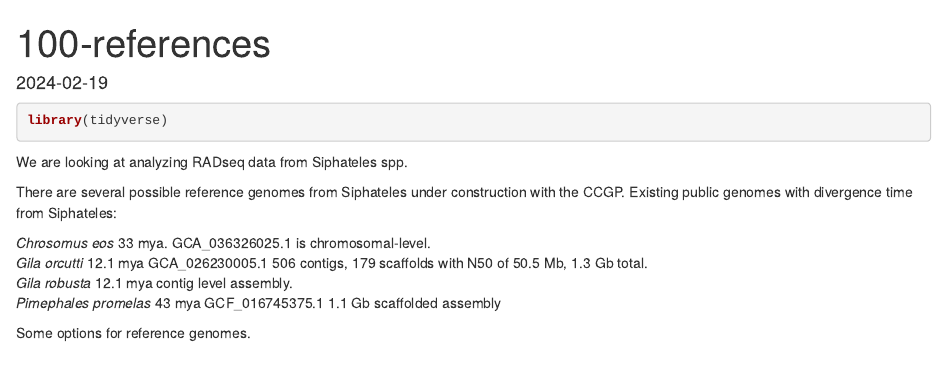
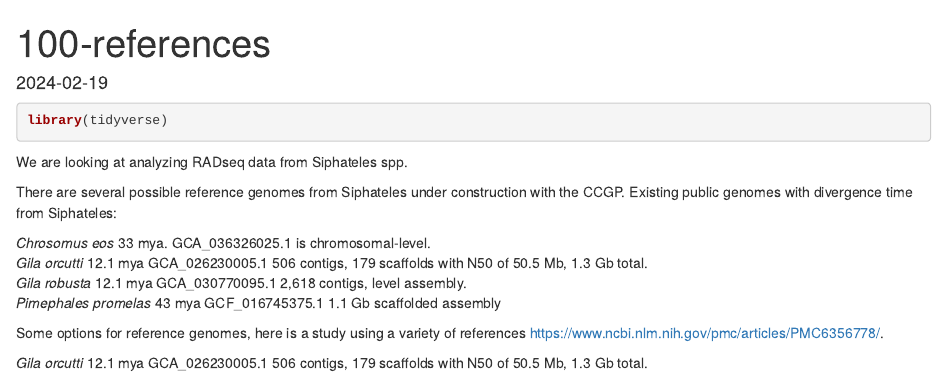
Before and after one commit to MacCampbell/fish-lake, an R Markdown document (100-references.Rmd): the page in a window 1100 px wide, from its top. Rendered offline with R 4.5, knitr and Pandoc, with nearby package versions.

Commit message:
Checking on reference genomes and distanct to target species outcomes on SNPs

```diff
--- a/100-references.Rmd
+++ b/100-references.Rmd
@@ -19,7 +19,10 @@ There are several possible reference genomes from Siphateles under construction
 
 _Chrosomus eos_ 33 mya.  GCA_036326025.1 is chromosomal-level.
 _Gila orcutti_ 12.1 mya GCA_026230005.1 506 contigs, 179 scaffolds with N50 of 50.5 Mb, 1.3 Gb total.
-_Gila robusta_ 12.1 mya contig level assembly.
+_Gila robusta_ 12.1 mya GCA_030770095.1 2,618 contigs,  level assembly.
 _Pimephales promelas_ 43 mya GCF_016745375.1 1.1 Gb scaffolded assembly
 
-Some options for reference genomes.
+Some options for reference genomes, here is a study using a variety of references https://www.ncbi.nlm.nih.gov/pmc/articles/PMC6356778/.
+
+
+_Gila orcutti_ 12.1 mya GCA_026230005.1 506 contigs, 179 scaffolds with N50 of 50.5 Mb, 1.3 Gb total.
```
